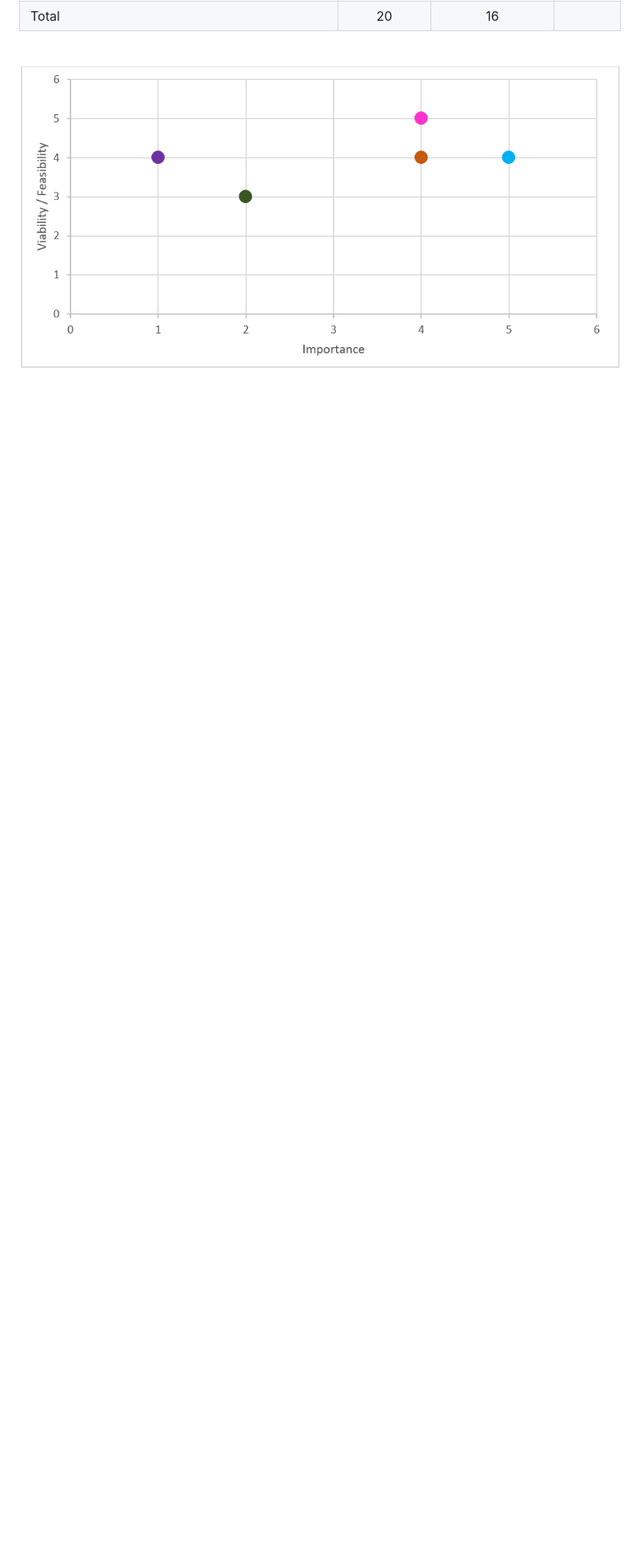
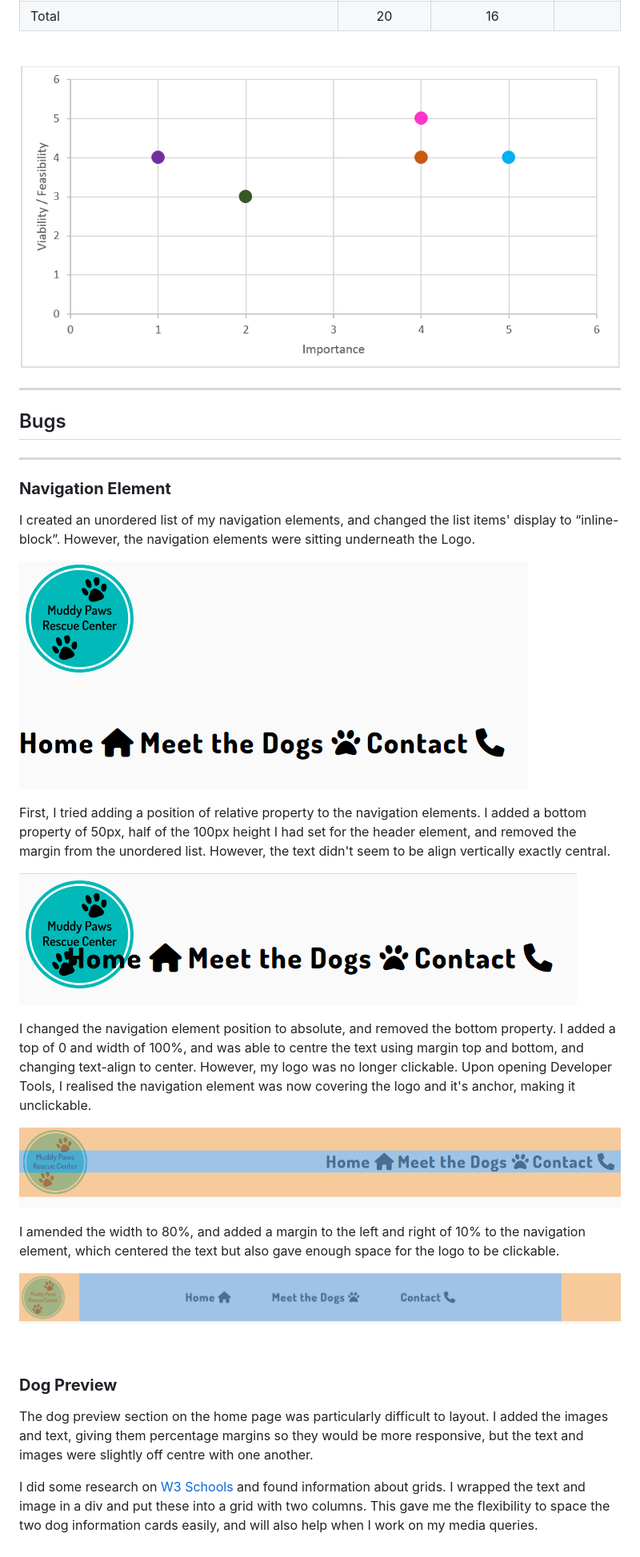
Before and after one commit to lilli-mcnally/muddy-paws, a Markdown page: README.md, the part around the change printed below. Shown: that part at 80% size. Rendered like a GitHub page; pictures changed too: assets/images/bugs/nav-bug-issue-1.PNG (added), assets/images/bugs/nav-bug-issue-2.PNG (added), assets/images/bugs/nav-bug-issue-3.PNG (added); blank space fills up the shorter version.

Commit message:
Add bugs to README

```diff
--- a/README.md
+++ b/README.md
@@ -93,3 +92,35 @@ My target audience for Muddy Paws Rescue Centre is going to be families with chi
 <br>
 
 ![Scattergraph of the Objectives, Importance and Viability/Feasibility table](/assets/images/objectives-scatter-graph.PNG "Objectives, Importance and Viability/Feasibility table")
+
+---
+
+## Bugs
+
+---
+
+### **Navigation Element**
+
+I created an unordered list of my navigation elements, and changed the list items' display to “inline-block”. However, the navigation elements were sitting underneath the Logo.
+
+![Navigation element displaying underneath the logo](/assets/images/bugs/nav-bug-issue-1.PNG "Navigation element displaying underneath the logo")
+
+First, I tried adding a position of relative property to the navigation elements. I added a bottom property of 50px, half of the 100px height I had set for the header element, and removed the margin from the unordered list. However, the text didn't seem to be align vertically exactly central.
+
+![Navigation element not vertically aligned](/assets/images/bugs/nav-bug-issue-2.PNG "Navigation element not vertically aligned")
+
+I changed the navigation element position to absolute, and removed the bottom property. I added a top of 0 and width of 100%, and was able to centre the text using margin top and bottom, and changing text-align to center. However, my logo was no longer clickable. Upon opening Developer Tools, I realised the navigation element was now covering the logo and it's anchor, making it unclickable.
+
+![Navigation aligned but logo unclickable](/assets/images/bugs/nav-bug-issue-3.PNG "Navigation aligned but logo unclickable")
+
+I amended the width to 80%, and added a margin to the left and right of 10% to the navigation element, which centered the text but also gave enough space for the logo to be clickable.
+
+![Navigation aligned and logo clickable](/assets/images/bugs/nav-bug-solution.PNG "Navigation aligned and logo clickable")
+
+<br>
+
+### **Dog Preview**
+
+The dog preview section on the home page was particularly difficult to layout. I added the images and text, giving them percentage margins so they would be more responsive, but the text and images were slightly off centre with one another.
+
+I did some research on [W3 Schools](https://www.w3schools.com/css/css_grid.asp) and found information about grids. I wrapped the text and image in a div and put these into a grid with two columns. This gave me the flexibility to space the two dog information cards easily, and will also help when I work on my media queries.
```
Also changed, not shown: other parts of README.md (+1 -2 lines), 2 other files.
